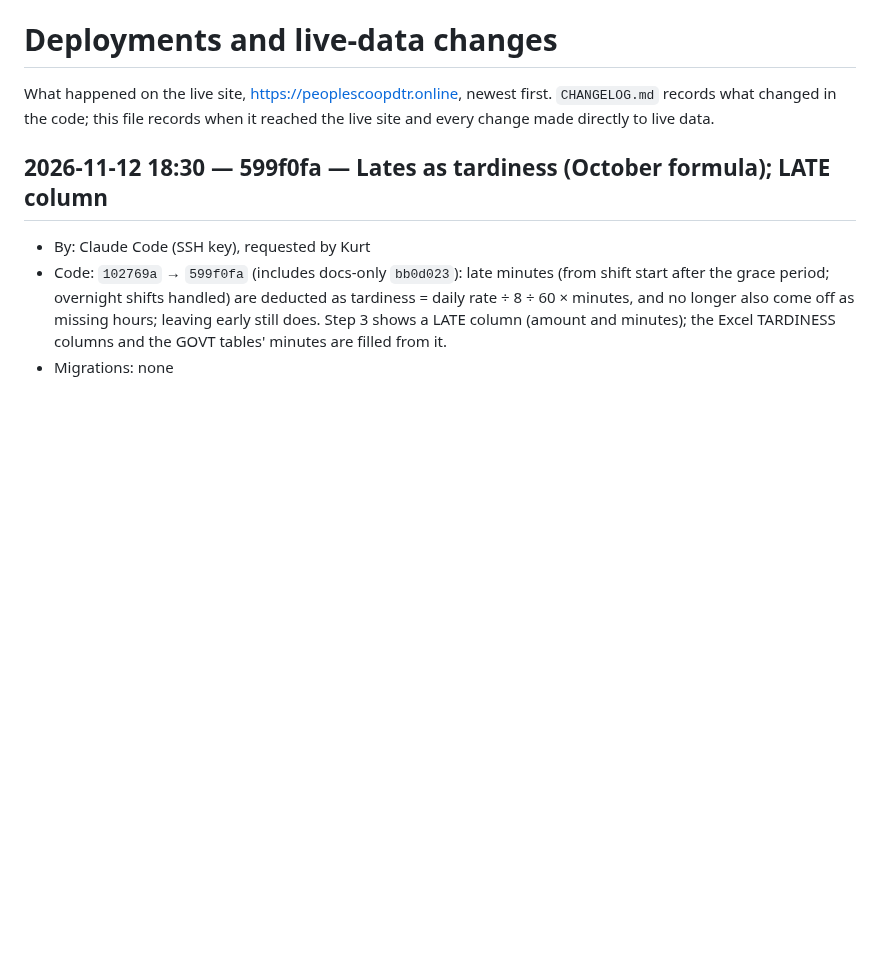
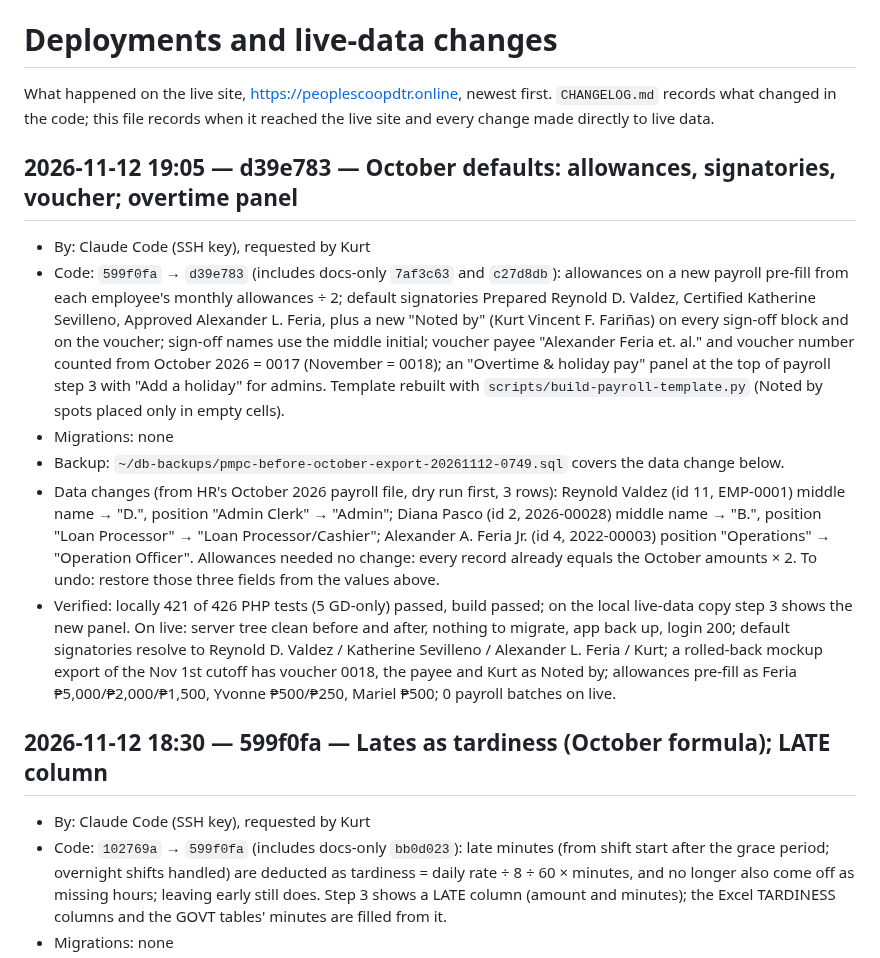
Before and after one commit to aokisan0924/pmpc-mngnt-system, a Markdown page: DEPLOYMENTS.md, the part around the change. Rendered like a GitHub page; blank space fills up the shorter version.

Commit message:
docs(deploy): log October defaults and names import
Co-Authored-By: Claude Opus 5.5 <noreply@anthropic.com>

```diff
--- a/DEPLOYMENTS.md
+++ b/DEPLOYMENTS.md
@@ -1,6 +1,14 @@
 # Deployments and live-data changes
 
 What happened on the live site, https://peoplescoopdtr.online, newest first. `CHANGELOG.md` records what changed in the code; this file records when it reached the live site and every change made directly to live data.
+
+## 2026-11-12 19:05 — d39e783 — October defaults: allowances, signatories, voucher; overtime panel
+- By: Claude Code (SSH key), requested by Kurt
+- Code: `599f0fa` → `d39e783` (includes docs-only `7af3c63` and `c27d8db`): allowances on a new payroll pre-fill from each employee's monthly allowances ÷ 2; default signatories Prepared Reynold D. Valdez, Certified Katherine Sevilleno, Approved Alexander L. Feria, plus a new "Noted by" (Kurt Vincent F. Fariñas) on every sign-off block and on the voucher; sign-off names use the middle initial; voucher payee "Alexander Feria et. al." and voucher number counted from October 2026 = 0017 (November = 0018); an "Overtime & holiday pay" panel at the top of payroll step 3 with "Add a holiday" for admins. Template rebuilt with `scripts/build-payroll-template.py` (Noted by spots placed only in empty cells).
+- Migrations: none
+- Backup: `~/db-backups/pmpc-before-october-export-20261112-0749.sql` covers the data change below.
+- Data changes (from HR's October 2026 payroll file, dry run first, 3 rows): Reynold Valdez (id 11, EMP-0001) middle name → "D.", position "Admin Clerk" → "Admin"; Diana Pasco (id 2, 2026-00028) middle name → "B.", position "Loan Processor" → "Loan Processor/Cashier"; Alexander A. Feria Jr. (id 4, 2022-00003) position "Operations" → "Operation Officer". Allowances needed no change: every record already equals the October amounts × 2. To undo: restore those three fields from the values above.
+- Verified: locally 421 of 426 PHP tests (5 GD-only) passed, build passed; on the local live-data copy step 3 shows the new panel. On live: server tree clean before and after, nothing to migrate, app back up, login 200; default signatories resolve to Reynold D. Valdez / Katherine Sevilleno / Alexander L. Feria / Kurt; a rolled-back mockup export of the Nov 1st cutoff has voucher 0018, the payee and Kurt as Noted by; allowances pre-fill as Feria ₱5,000/₱2,000/₱1,500, Yvonne ₱500/₱250, Mariel ₱500; 0 payroll batches on live.
 
 ## 2026-11-12 18:30 — 599f0fa — Lates as tardiness (October formula); LATE column
 - By: Claude Code (SSH key), requested by Kurt
```
